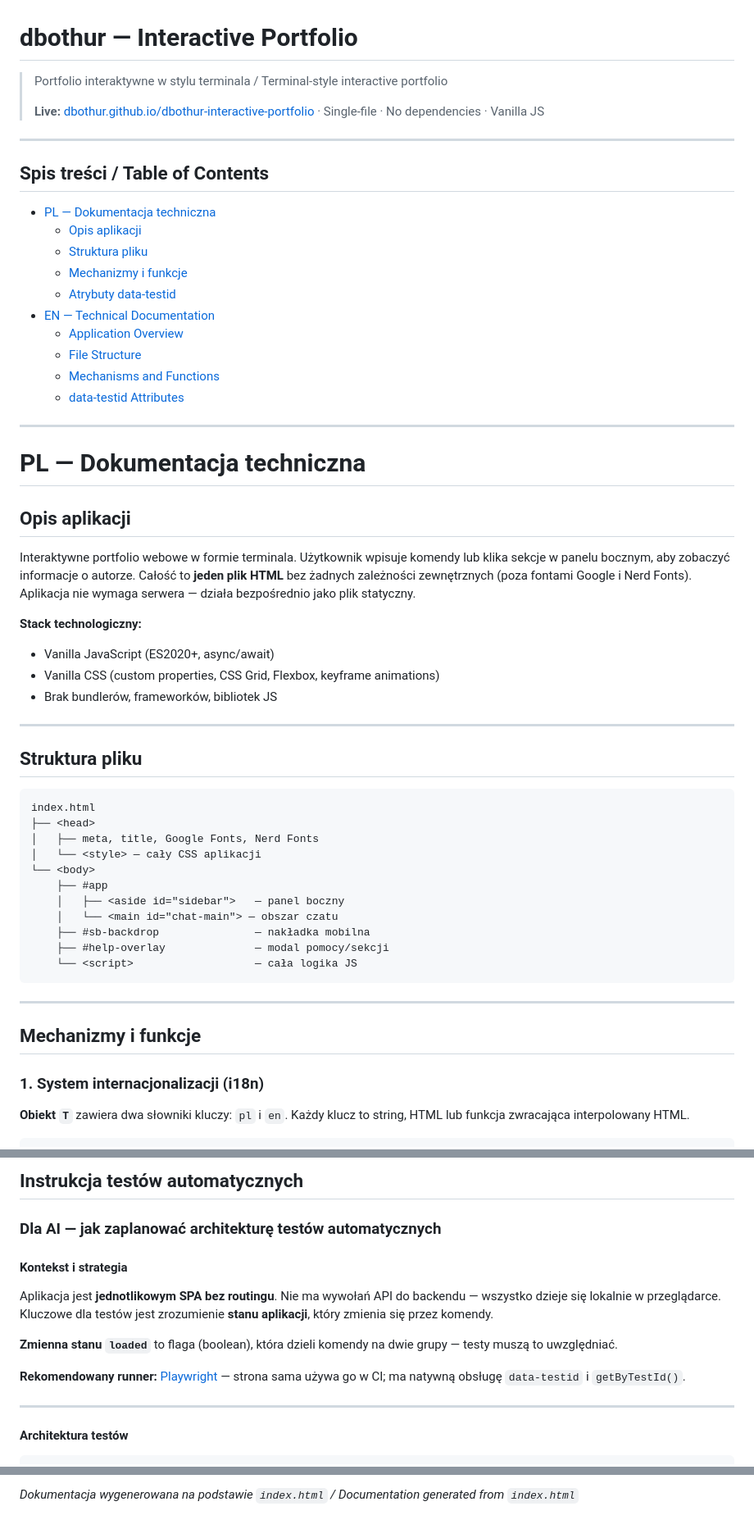
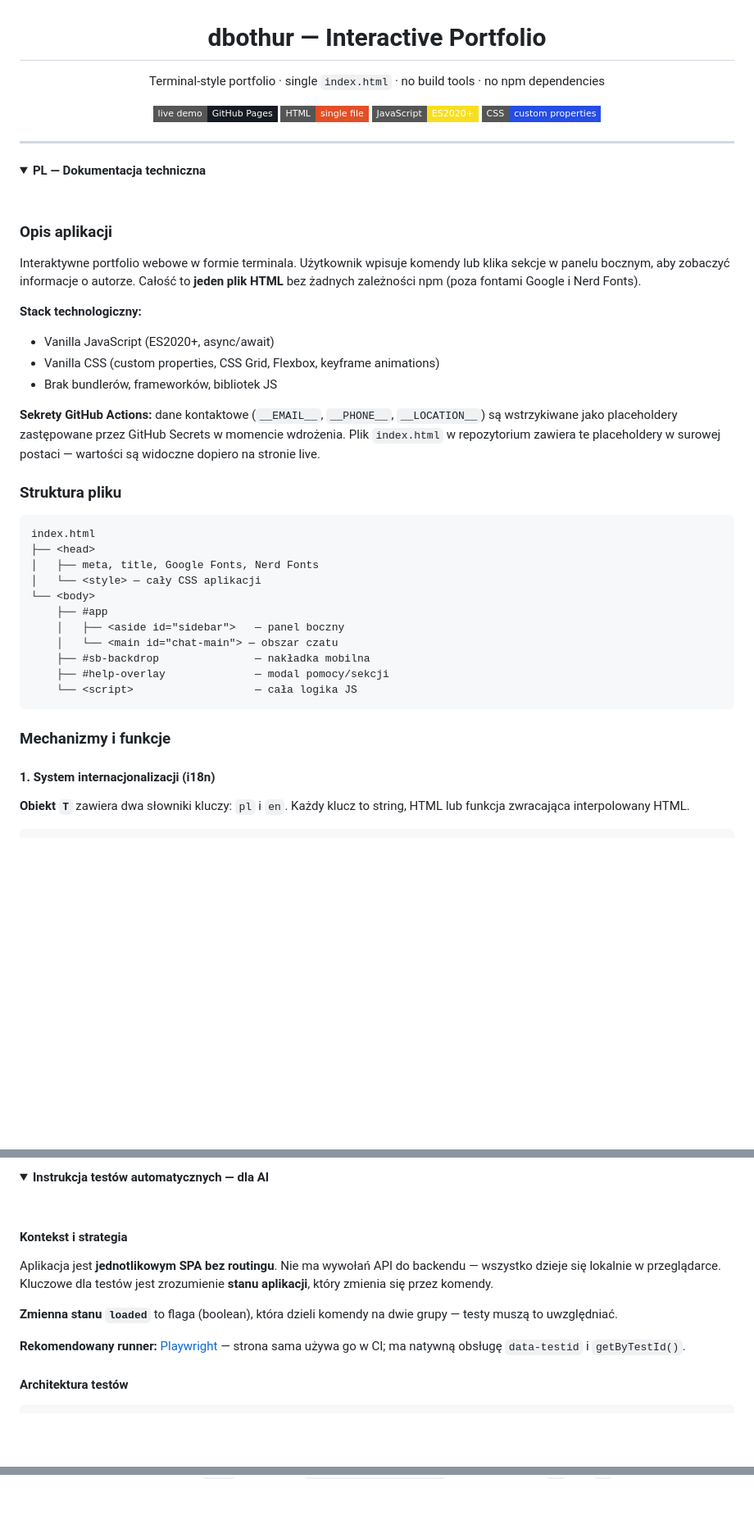
Before and after one commit to dbothur/dbothur-interactive-portfolio, a Markdown page: README.md, 3 parts joined by grey strips. Shown at 82% size. Drawn GitHub-style; folded sections open; badges without logos; blank space fills up the shorter version.

Commit message:
Documentation edited

````diff
--- a/README.md
+++ b/README.md
@@ -1,40 +3,32 @@
 # dbothur — Interactive Portfolio
 
-> Portfolio interaktywne w stylu terminala / Terminal-style interactive portfolio
->
-> **Live:** [dbothur.github.io/dbothur-interactive-portfolio](https://dbothur.github.io/dbothur-interactive-portfolio/) · Single-file · No dependencies · Vanilla JS
+Terminal-style portfolio · single `index.html` · no build tools · no npm dependencies
+
+[![Live Demo](https://img.shields.io/badge/live%20demo-GitHub%20Pages-161b22?style=flat-square&logo=github)](https://dbothur.github.io/dbothur-interactive-portfolio/)
+[![HTML](https://img.shields.io/badge/HTML-single%20file-e34f26?style=flat-square&logo=html5&logoColor=white)](index.html)
+[![JavaScript](https://img.shields.io/badge/JavaScript-ES2020%2B-f7df1e?style=flat-square&logo=javascript&logoColor=black)](index.html)
+[![CSS](https://img.shields.io/badge/CSS-custom%20properties-264de4?style=flat-square&logo=css3&logoColor=white)](index.html)
+
+</div>
 
 ---
 
-## Spis treści / Table of Contents
+<details open>
+<summary><strong>PL — Dokumentacja techniczna</strong></summary>
+<br>
 
-- [PL — Dokumentacja techniczna](#pl--dokumentacja-techniczna)
-  - [Opis aplikacji](#opis-aplikacji)
-  - [Struktura pliku](#struktura-pliku)
-  - [Mechanizmy i funkcje](#mechanizmy-i-funkcje)
-  - [Atrybuty data-testid](#atrybuty-data-testid)
-- [EN — Technical Documentation](#en--technical-documentation)
-  - [Application Overview](#application-overview)
-  - [File Structure](#file-structure)
-  - [Mechanisms and Functions](#mechanisms-and-functions)
-  - [data-testid Attributes](#data-testid-attributes)
+### Opis aplikacji
 
----
-
-# PL — Dokumentacja techniczna
-
-## Opis aplikacji
-
-Interaktywne portfolio webowe w formie terminala. Użytkownik wpisuje komendy lub klika sekcje w panelu bocznym, aby zobaczyć informacje o autorze. Całość to **jeden plik HTML** bez żadnych zależności zewnętrznych (poza fontami Google i Nerd Fonts). Aplikacja nie wymaga serwera — działa bezpośrednio jako plik statyczny.
+Interaktywne portfolio webowe w formie terminala. Użytkownik wpisuje komendy lub klika sekcje w panelu bocznym, aby zobaczyć informacje o autorze. Całość to **jeden plik HTML** bez żadnych zależności npm (poza fontami Google i Nerd Fonts).
 
 **Stack technologiczny:**
 - Vanilla JavaScript (ES2020+, async/await)
 - Vanilla CSS (custom properties, CSS Grid, Flexbox, keyframe animations)
 - Brak bundlerów, frameworków, bibliotek JS
 
----
+**Sekrety GitHub Actions:** dane kontaktowe (`__EMAIL__`, `__PHONE__`, `__LOCATION__`) są wstrzykiwane jako placeholdery zastępowane przez GitHub Secrets w momencie wdrożenia. Plik `index.html` w repozytorium zawiera te placeholdery w surowej postaci — wartości są widoczne dopiero na stronie live.
 
-## Struktura pliku
+### Struktura pliku
 
 ```
 index.html
@@ -50,11 +44,9 @@ index.html
     └── <script>                   — cała logika JS
 ```
 
----
+### Mechanizmy i funkcje
 
-## Mechanizmy i funkcje
-
-### 1. System internacjonalizacji (i18n)
+#### 1. System internacjonalizacji (i18n)
 
 **Obiekt `T`** zawiera dwa słowniki kluczy: `pl` i `en`. Każdy klucz to string, HTML lub funkcja zwracająca interpolowany HTML.
 
@@ -307,7 +291,7 @@ Pełna lista atrybutów `data-testid` w HTML — podstawa dla stabilnych selekto
 
-## Instrukcja testów automatycznych
-
-### Dla AI — jak zaplanować architekturę testów automatycznych
+<details>
+<summary><strong>Instrukcja testów automatycznych — dla AI</strong></summary>
+<br>
 
 #### Kontekst i strategia
 
@@ -316,8 +300,6 @@ Aplikacja jest **jednotlikowym SPA bez routingu**. Nie ma wywołań API do backe
 **Zmienna stanu `loaded`** to flaga (boolean), która dzieli komendy na dwie grupy — testy muszą to uwzględniać.
 
 **Rekomendowany runner:** [Playwright](https://playwright.dev/) — strona sama używa go w CI; ma natywną obsługę `data-testid` i `getByTestId()`.
-
----
 
 #### Architektura testów
 
@@ -771,2 +717,2 @@ class PortfolioPage {
 
-*Dokumentacja wygenerowana na podstawie `index.html` / Documentation generated from `index.html`*
+</details>
````
Also changed, not shown: other parts of README.md (+135 -177 lines).
